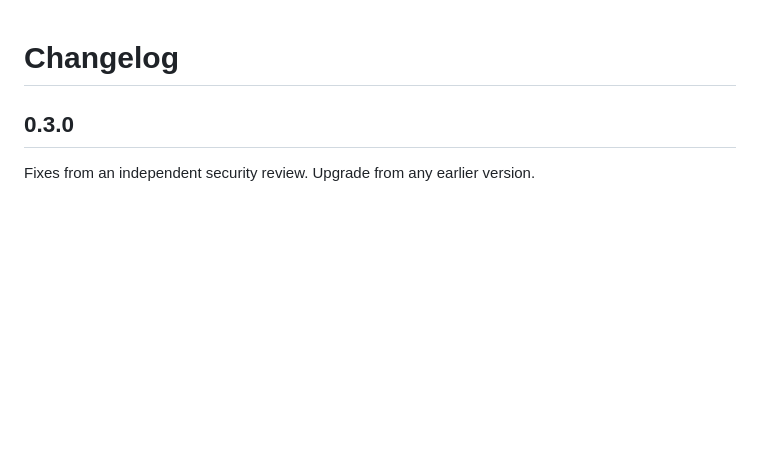
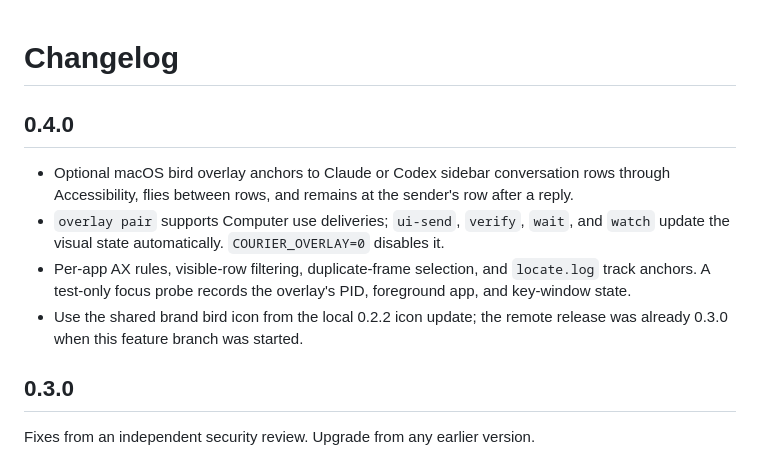
Before and after one commit to Maravetech/agent-courier, a Markdown page: CHANGELOG.md, the part around the change. Rendered like a GitHub page; blank space fills up the shorter version.

```diff
--- a/CHANGELOG.md
+++ b/CHANGELOG.md
@@ -1,4 +1,11 @@
 # Changelog
+
+## 0.4.0
+
+- Optional macOS bird overlay anchors to Claude or Codex sidebar conversation rows through Accessibility, flies between rows, and remains at the sender's row after a reply.
+- `overlay pair` supports Computer use deliveries; `ui-send`, `verify`, `wait`, and `watch` update the visual state automatically. `COURIER_OVERLAY=0` disables it.
+- Per-app AX rules, visible-row filtering, duplicate-frame selection, and `locate.log` track anchors. A test-only focus probe records the overlay's PID, foreground app, and key-window state.
+- Use the shared brand bird icon from the local 0.2.2 icon update; the remote release was already 0.3.0 when this feature branch was started.
 
 ## 0.3.0
 
```
Also changed, not shown: README.md (+8 -0 lines), README.zh-CN.md (+8 -0 lines), .claude-plugin/icon.png, 8 other files.
